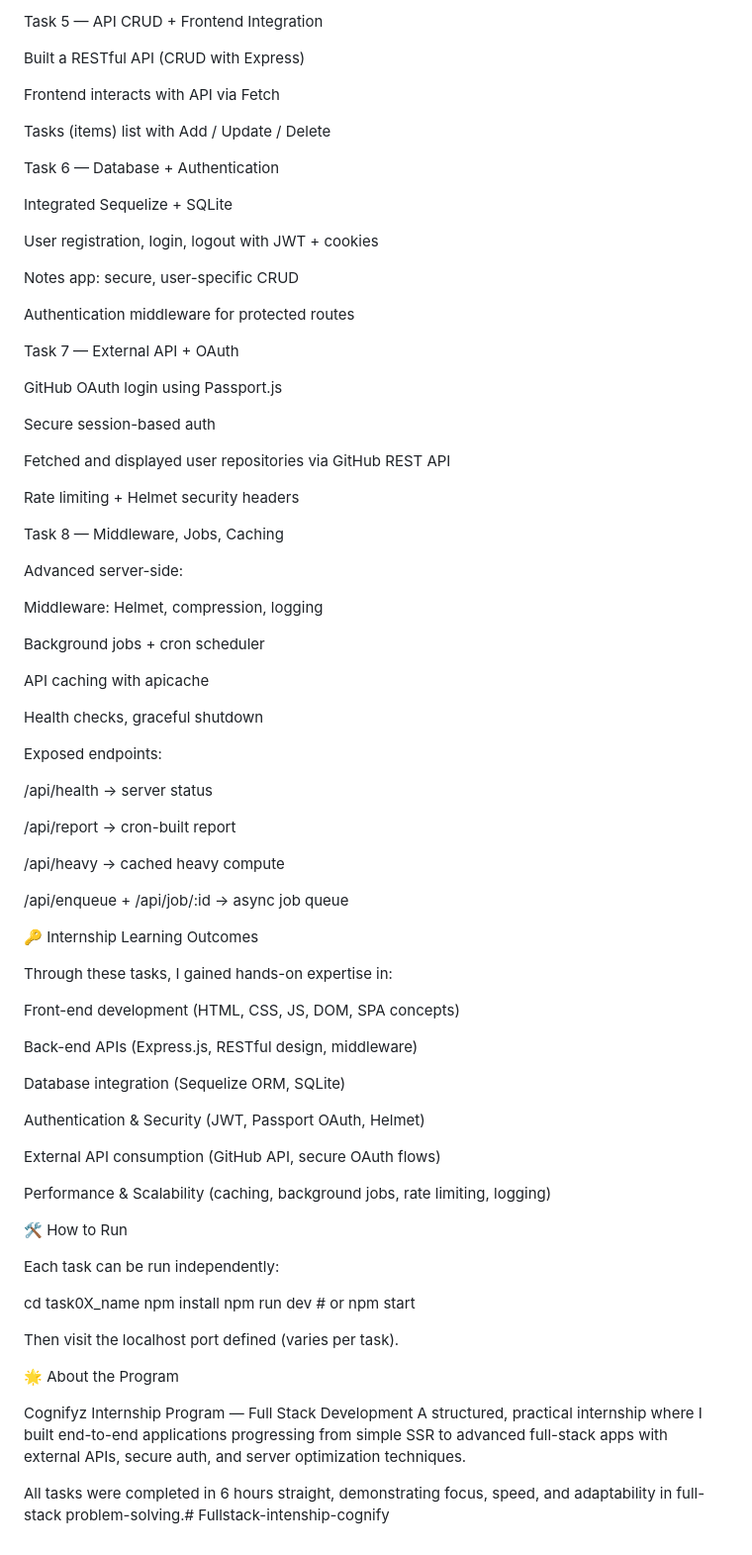
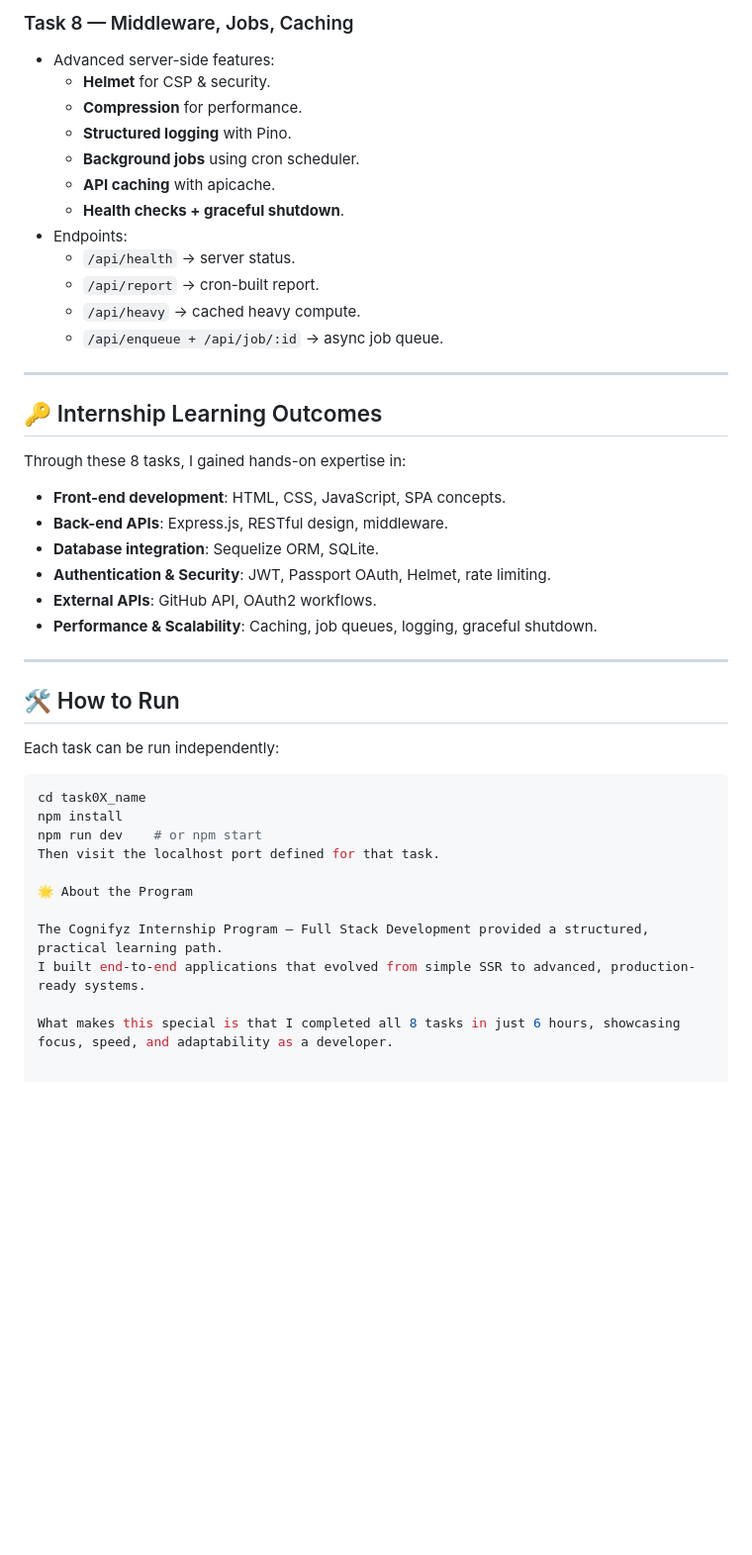
Before and after one commit to Abhishek200416/Fullstack-intenship-cognify, a Markdown page: Readme.md, the part around the change printed below. Shown: that part at 99% size. GitHub-like rendering; blank space fills up the shorter version.

````diff
--- a/Readme.md
+++ b/Readme.md
@@ -51,84 +79,45 @@ Theme toggling and sticky footer
 
-Task 5 — API CRUD + Frontend Integration
+### Task 8 — Middleware, Jobs, Caching
+- Advanced server-side features:
+  - **Helmet** for CSP & security.
+  - **Compression** for performance.
+  - **Structured logging** with Pino.
+  - **Background jobs** using cron scheduler.
+  - **API caching** with apicache.
+  - **Health checks + graceful shutdown**.
+- Endpoints:
+  - `/api/health` → server status.
+  - `/api/report` → cron-built report.
+  - `/api/heavy` → cached heavy compute.
+  - `/api/enqueue + /api/job/:id` → async job queue.
 
-Built a RESTful API (CRUD with Express)
+---
 
-Frontend interacts with API via Fetch
+## 🔑 Internship Learning Outcomes
+Through these 8 tasks, I gained hands-on expertise in:
 
-Tasks (items) list with Add / Update / Delete
+- **Front-end development**: HTML, CSS, JavaScript, SPA concepts.
+- **Back-end APIs**: Express.js, RESTful design, middleware.
+- **Database integration**: Sequelize ORM, SQLite.
+- **Authentication & Security**: JWT, Passport OAuth, Helmet, rate limiting.
+- **External APIs**: GitHub API, OAuth2 workflows.
+- **Performance & Scalability**: Caching, job queues, logging, graceful shutdown.
 
-Task 6 — Database + Authentication
+---
 
-Integrated Sequelize + SQLite
-
-User registration, login, logout with JWT + cookies
-
-Notes app: secure, user-specific CRUD
-
-Authentication middleware for protected routes
-
-Task 7 — External API + OAuth
-
-GitHub OAuth login using Passport.js
-
-Secure session-based auth
-
-Fetched and displayed user repositories via GitHub REST API
-
-Rate limiting + Helmet security headers
-
-Task 8 — Middleware, Jobs, Caching
-
-Advanced server-side:
-
-Middleware: Helmet, compression, logging
-
-Background jobs + cron scheduler
-
-API caching with apicache
-
-Health checks, graceful shutdown
-
-Exposed endpoints:
-
-/api/health → server status
-
-/api/report → cron-built report
-
-/api/heavy → cached heavy compute
-
-/api/enqueue + /api/job/:id → async job queue
-
-🔑 Internship Learning Outcomes
-
-Through these tasks, I gained hands-on expertise in:
-
-Front-end development (HTML, CSS, JS, DOM, SPA concepts)
-
-Back-end APIs (Express.js, RESTful design, middleware)
-
-Database integration (Sequelize ORM, SQLite)
-
-Authentication & Security (JWT, Passport OAuth, Helmet)
-
-External API consumption (GitHub API, secure OAuth flows)
-
-Performance & Scalability (caching, background jobs, rate limiting, logging)
-
-🛠️ How to Run
+## 🛠️ How to Run
 
 Each task can be run independently:
 
+```bash
 cd task0X_name
 npm install
-npm run dev   # or npm start
-
-
-Then visit the localhost port defined (varies per task).
+npm run dev    # or npm start
+Then visit the localhost port defined for that task.
 
 🌟 About the Program
 
-Cognifyz Internship Program — Full Stack Development
-A structured, practical internship where I built end-to-end applications progressing from simple SSR to advanced full-stack apps with external APIs, secure auth, and server optimization techniques.
+The Cognifyz Internship Program — Full Stack Development provided a structured, practical learning path.
+I built end-to-end applications that evolved from simple SSR to advanced, production-ready systems.
 
-All tasks were completed in 6 hours straight, demonstrating focus, speed, and adaptability in full-stack problem-solving.# Fullstack-intenship-cognify
+What makes this special is that I completed all 8 tasks in just 6 hours, showcasing focus, speed, and adaptability as a developer.
````
Also changed, not shown: other parts of Readme.md (+49 -21 lines).
